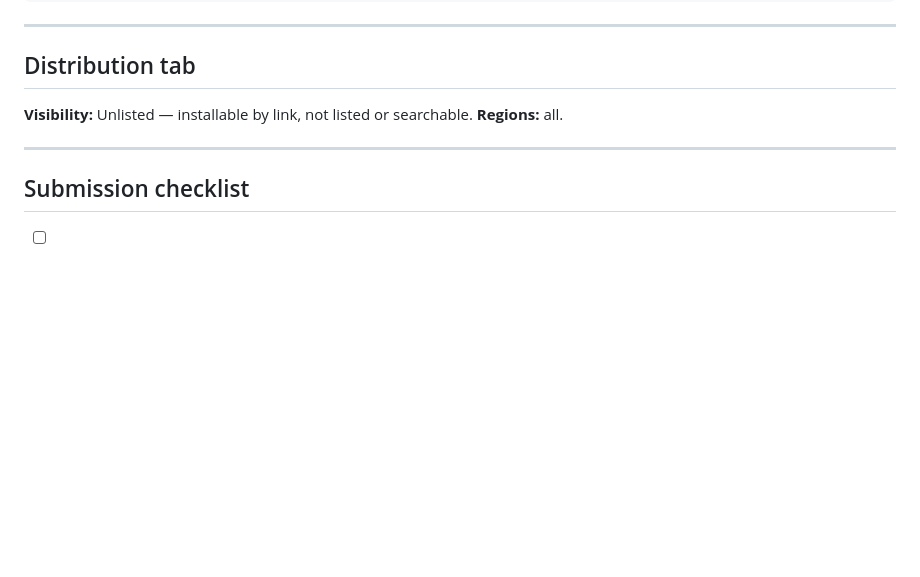
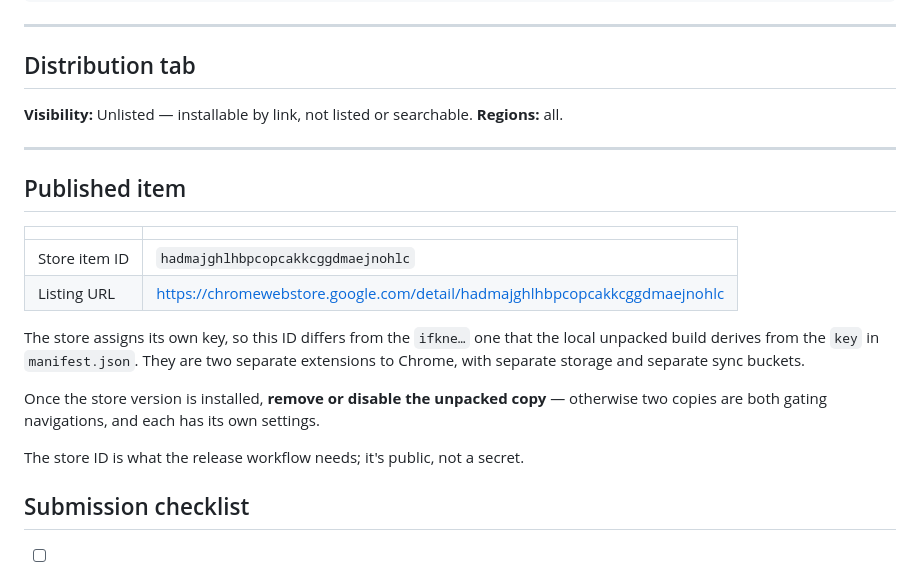
Before and after one commit to sandlex/readyoursheet, a Markdown page: docs/store-listing.md, the part around the change. Drawn GitHub-style; blank space fills up the shorter version.

Commit message:
Record the Chrome Web Store item ID
Notes that the store assigns its own key, so the published ID differs
from the one the local unpacked build derives from manifest `key` —
they're two separate extensions to Chrome, with separate storage. The
unpacked copy needs removing once the store version is installed, or
both will gate navigations independently.

Co-Authored-By: Claude Opus 5 <noreply@anthropic.com>

```diff
--- a/docs/store-listing.md
+++ b/docs/store-listing.md
@@ -121,6 +121,22 @@ https://github.com/sandlex/readyoursheet/blob/main/PRIVACY.md
 
 ---
 
+## Published item
+
+| | |
+| --- | --- |
+| Store item ID | `hadmajghlhbpcopcakkcggdmaejnohlc` |
+| Listing URL | https://chromewebstore.google.com/detail/hadmajghlhbpcopcakkcggdmaejnohlc |
+
+The store assigns its own key, so this ID differs from the `ifkne…` one that
+the local unpacked build derives from the `key` in `manifest.json`. They are two
+separate extensions to Chrome, with separate storage and separate sync buckets.
+
+Once the store version is installed, **remove or disable the unpacked copy** —
+otherwise two copies are both gating navigations, and each has its own settings.
+
+The store ID is what the release workflow needs; it's public, not a secret.
+
 ## Submission checklist
 
 - [ ] `./test/run.sh` passes
```
